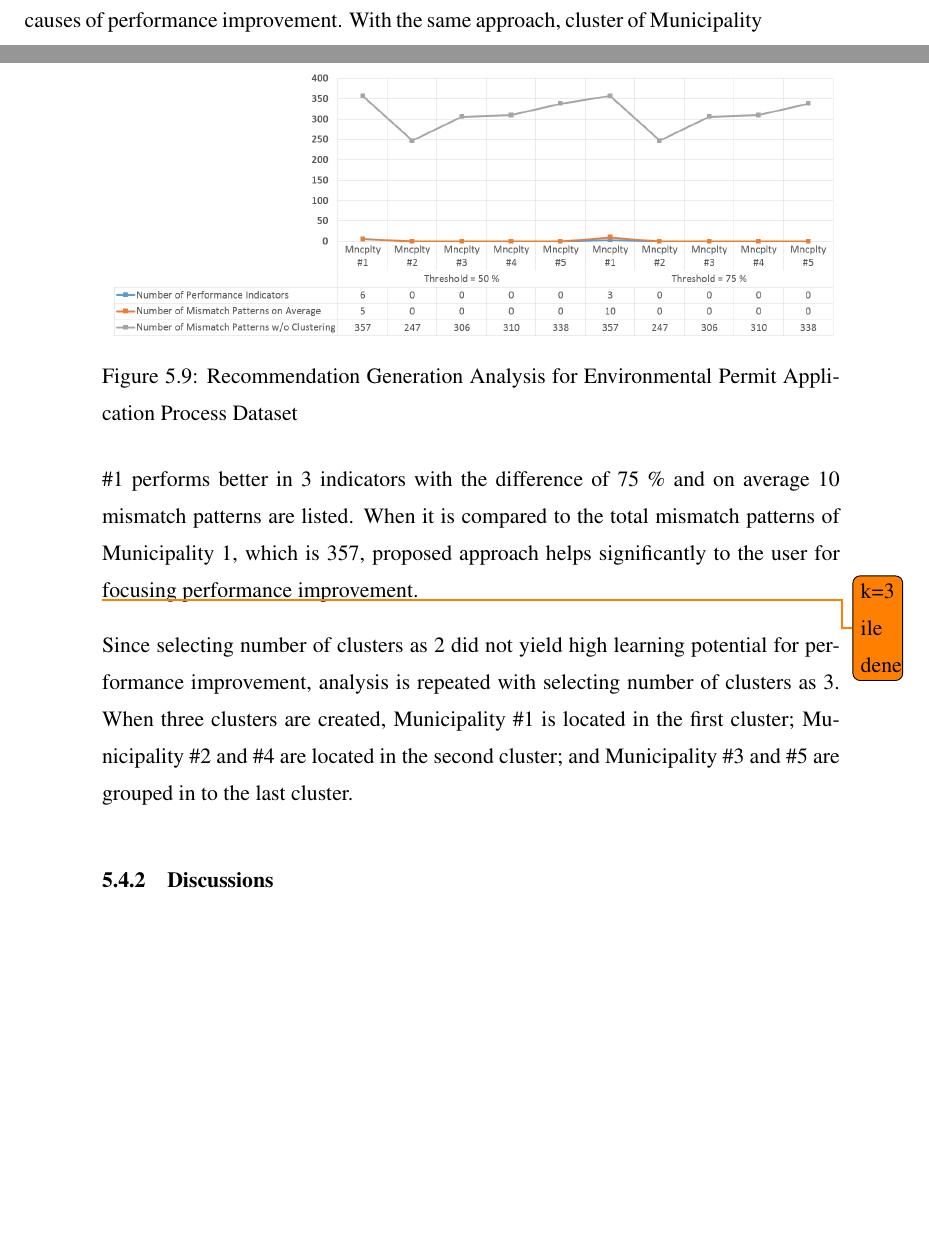
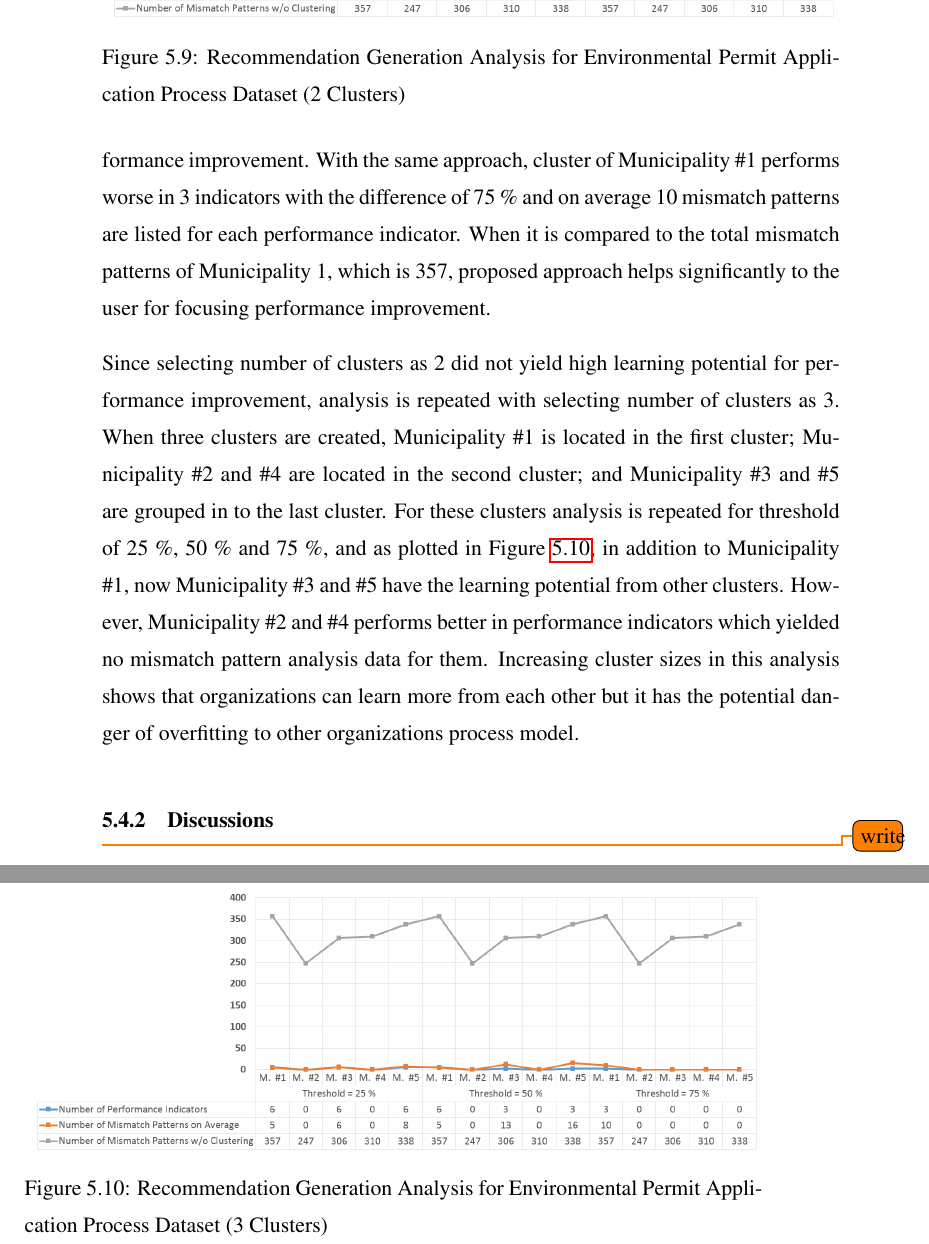
Before and after one commit to onuryilmaz/cross-org-proc-min-thesis, a LaTeX thesis (thesis.tex, which reads 5_results_discussions/coselog-wabo/coselog-wabo.tex): two parts of pages 78 and 79 of 89 before the commit and two parts of pages 79 and 80 of 89 after it, joined at a grey line, cut so that both start at the same text, the shorter picture padded with empty space. Compiled offline with pdfLaTeX; a LaTeX package or settings file that is missing is left out.

Commit message:
no message

```diff
--- a/5_results_discussions/coselog-wabo/coselog-wabo.tex
+++ b/5_results_discussions/coselog-wabo/coselog-wabo.tex
@@ -94,14 +94,22 @@ In \textit{Recommendation Generation} stage, an organization and performance dif
 \begin{figure}
 	\centering
 	\includegraphics[width=\textwidth]{5_results_discussions/coselog-wabo/recommendation-generation-analysis}
-	\caption{Recommendation Generation Analysis for Environmental Permit Application Process Dataset}
+	\caption{Recommendation Generation Analysis for Environmental Permit Application Process Dataset (2 Clusters)}
   \label{fig:coselog-wabo-recommendation-generation-analysis}
 \end{figure}
 
-In the analysis of Figure~\ref{fig:coselog-wabo-recommendation-generation-analysis}, it can be seen that only the cluster that the Municipality \#1 performs better in performance indicators. For the threshold of 50\%, cluster of Municipality \#1 performs better in 6 performance indicators and it lists total of 30 mismatch patterns. On the average it show 6 patterns to the user as the potential causes of performance improvement. With the same approach, cluster of Municipality \#1 performs better in 3 indicators with the difference of 75 \% and on average 10 mismatch patterns are listed. When it is compared to the total mismatch patterns of Municipality #1, which is 357, proposed approach helps significantly to the user for focusing performance improvement.
+In the analysis of Figure~\ref{fig:coselog-wabo-recommendation-generation-analysis}, it can be seen that only the cluster that the Municipality \#1 has the potential of learning from other cluster since it performs worse in performance indicators. For the threshold of 50\%, cluster of Municipality \#1 performs worse in 6 performance indicators and proposed approach lists total of 30 mismatch patterns. On the average it show 6 patterns to the user as the potential causes of performance improvement. With the same approach, cluster of Municipality \#1 performs worse in 3 indicators with the difference of 75 \% and on average 10 mismatch patterns are listed for each performance indicator. When it is compared to the total mismatch patterns of Municipality #1, which is 357, proposed approach helps significantly to the user for focusing performance improvement.
 
-\todo{k=3 ile dene}
-Since selecting number of clusters as 2 did not yield high learning potential for performance improvement, analysis is repeated with selecting number of clusters as 3. When three clusters are created, Municipality \#1 is located in the first cluster; Municipality \#2 and \#4 are located in the second cluster; and Municipality \#3 and \#5 are grouped in to the last cluster.
+Since selecting number of clusters as 2 did not yield high learning potential for performance improvement, analysis is repeated with selecting number of clusters as 3. When three clusters are created, Municipality \#1 is located in the first cluster; Municipality \#2 and \#4 are located in the second cluster; and Municipality \#3 and \#5 are grouped in to the last cluster. For these clusters analysis is repeated for threshold of 25 \%, 50 \% and 75 \%, and as plotted in Figure~\ref{fig:coselog-wabo-recommendation-generation-analysis-k3}, in addition to Municipality \#1, now Municipality \#3 and \#5 have the learning potential from other clusters. However, Municipality \#2 and \#4 performs better in performance indicators which yielded no mismatch pattern analysis data for them. Increasing cluster sizes in this analysis shows that organizations can learn more from each other but it has the potential danger of overfitting to other organizations process model.
+\begin{figure}
+	\centering
+	\includegraphics[width=\textwidth]{5_results_discussions/coselog-wabo/recommendation-generation-analysis-k3}
+	\caption{Recommendation Generation Analysis for Environmental Permit Application Process Dataset (3 Clusters)}
+  \label{fig:coselog-wabo-recommendation-generation-analysis-k3}
+\end{figure}
 
 \subsection{Discussions}
 \label{sec:coselog-discussions}
+\todo{write}
+%evaluation metric'ler ve stage'lerin özetini geç
+%çıkan sonuçların visual değerlendirmesini yap
```
Also changed, not shown: 5_results_discussions/loan-application-process/loan-application-process.tex (+3 -2 lines), 5_results_discussions/coselog-wabo/recommendation-generation-analysis-k3.png (added).
